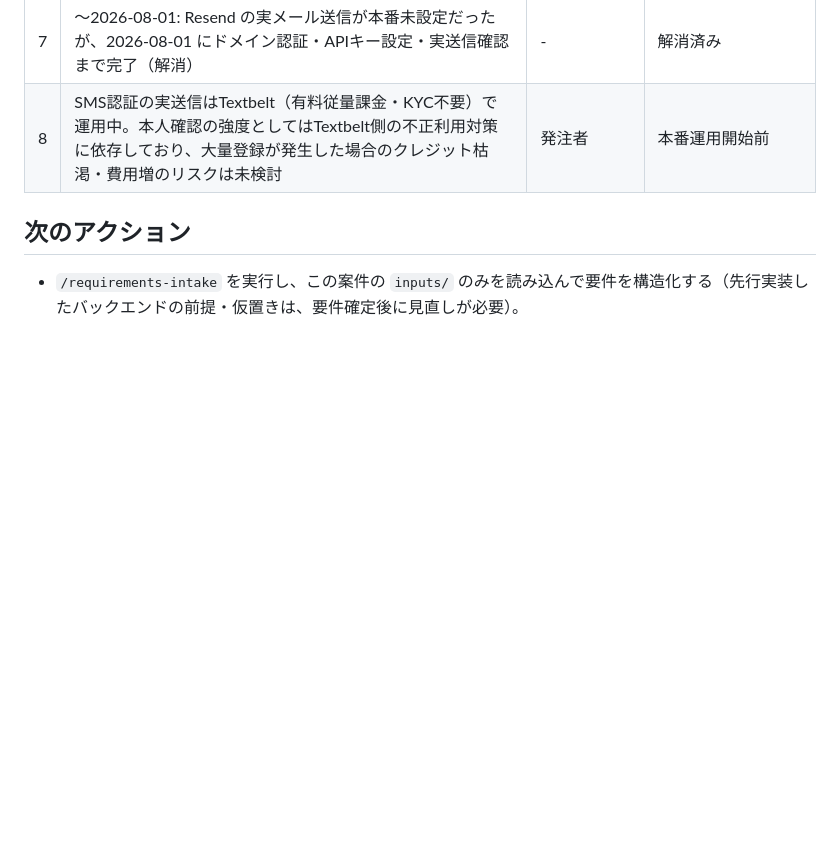
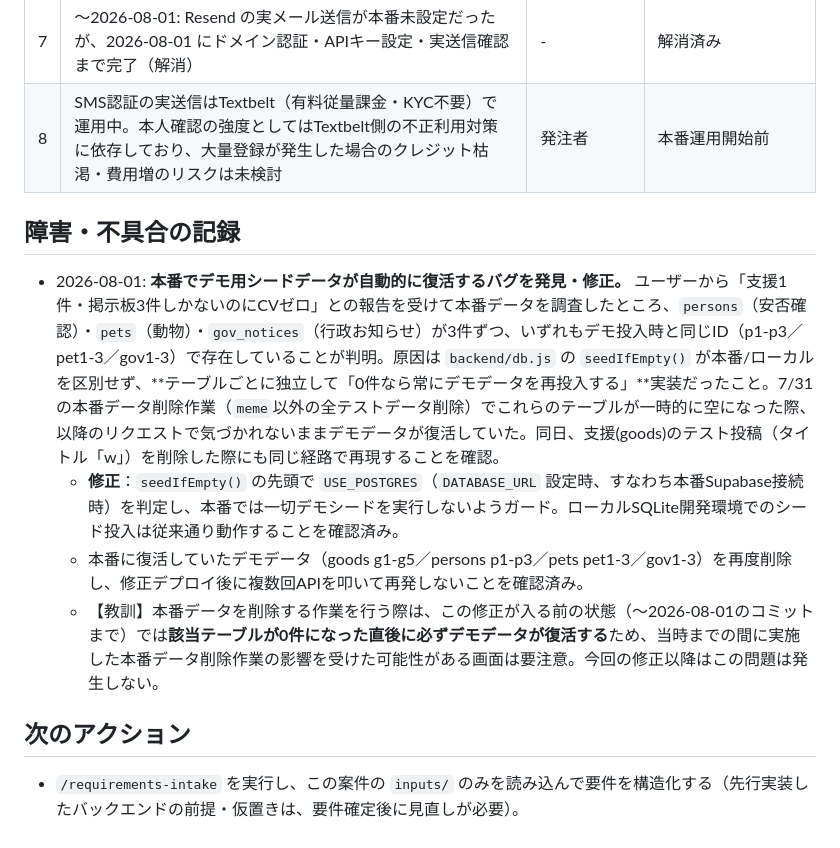
Before and after one commit to umedahiro1-hash/Kuma-res, a Markdown page: PROJECT.md, the part around the change. Rendered like a GitHub page; blank space fills up the shorter version.

Commit message:
Document the seed-data reappearance bug and fix in PROJECT.md
Records root cause, fix, and cleanup for the incident found while
investigating the user's zero-conversion report.

```diff
--- a/PROJECT.md
+++ b/PROJECT.md
@@ -57,5 +57,11 @@
 | 7 | ～2026-08-01: Resend の実メール送信が本番未設定だったが、2026-08-01 にドメイン認証・APIキー設定・実送信確認まで完了（解消） | - | 解消済み |
 | 8 | SMS認証の実送信はTextbelt（有料従量課金・KYC不要）で運用中。本人確認の強度としてはTextbelt側の不正利用対策に依存しており、大量登録が発生した場合のクレジット枯渇・費用増のリスクは未検討 | 発注者 | 本番運用開始前 |
 
+## 障害・不具合の記録
+- 2026-08-01: **本番でデモ用シードデータが自動的に復活するバグを発見・修正。** ユーザーから「支援1件・掲示板3件しかないのにCVゼロ」との報告を受けて本番データを調査したところ、`persons`（安否確認）・`pets`（動物）・`gov_notices`（行政お知らせ）が3件ずつ、いずれもデモ投入時と同じID（p1-p3／pet1-3／gov1-3）で存在していることが判明。原因は `backend/db.js` の `seedIfEmpty()` が本番/ローカルを区別せず、**テーブルごとに独立して「0件なら常にデモデータを再投入する」**実装だったこと。7/31の本番データ削除作業（`meme`以外の全テストデータ削除）でこれらのテーブルが一時的に空になった際、以降のリクエストで気づかれないままデモデータが復活していた。同日、支援(goods)のテスト投稿（タイトル「w」）を削除した際にも同じ経路で再現することを確認。
+  - **修正**：`seedIfEmpty()` の先頭で `USE_POSTGRES`（`DATABASE_URL` 設定時、すなわち本番Supabase接続時）を判定し、本番では一切デモシードを実行しないようガード。ローカルSQLite開発環境でのシード投入は従来通り動作することを確認済み。
+  - 本番に復活していたデモデータ（goods g1-g5／persons p1-p3／pets pet1-3／gov1-3）を再度削除し、修正デプロイ後に複数回APIを叩いて再発しないことを確認済み。
+  - 【教訓】本番データを削除する作業を行う際は、この修正が入る前の状態（〜2026-08-01のコミットまで）では**該当テーブルが0件になった直後に必ずデモデータが復活する**ため、当時までの間に実施した本番データ削除作業の影響を受けた可能性がある画面は要注意。今回の修正以降はこの問題は発生しない。
+
 ## 次のアクション
 - `/requirements-intake` を実行し、この案件の `inputs/` のみを読み込んで要件を構造化する（先行実装したバックエンドの前提・仮置きは、要件確定後に見直しが必要）。
```
